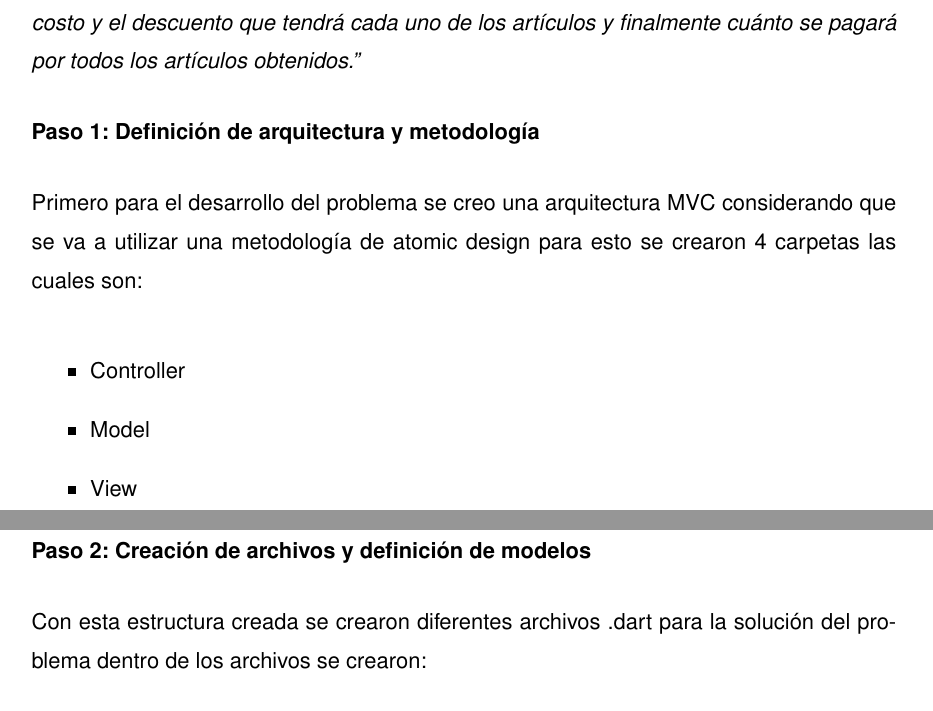
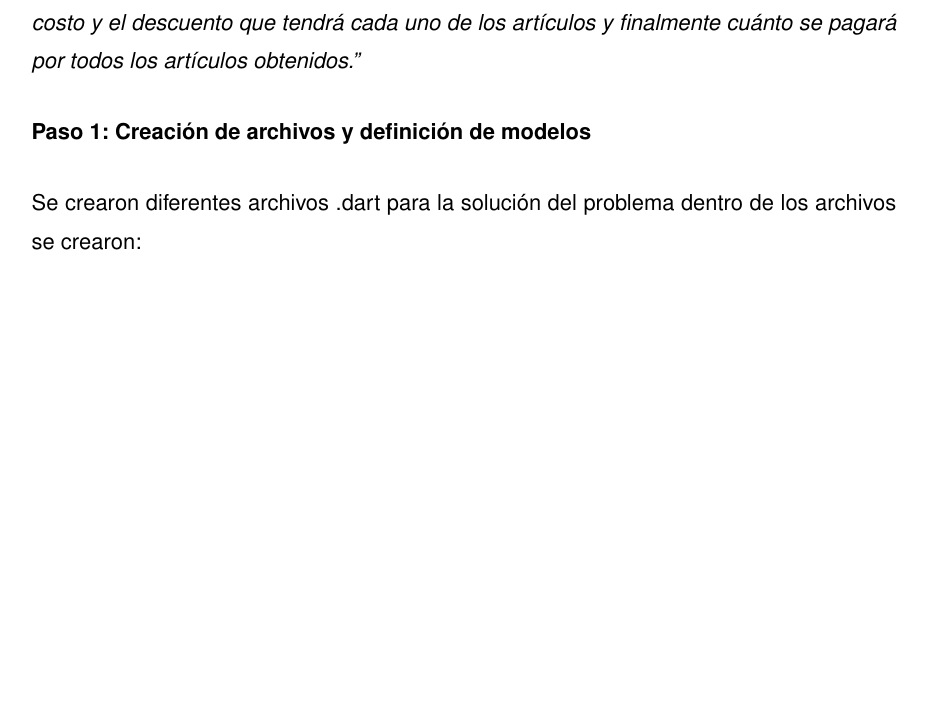
Before and after one commit to vieerr/saint-roche-atomic-design, a LaTeX document (docs/main.tex, which reads docs/body/desarrollo/prob5.tex): two parts of pages 8 and 9 of 13 before the commit and part of page 9 of 14 after it, the two joined at a grey line, cut so that both start at the same text, the shorter picture padded with empty space. Compiled offline with pdfLaTeX.

Commit message:
docs(docs): ✏️ modified ej5 documentation

```diff
--- a/docs/body/desarrollo/prob5.tex
+++ b/docs/body/desarrollo/prob5.tex
@@ -2,19 +2,9 @@
 
 \textit {“Realice un algoritmo para determinar cuánto pagará una persona que adquiere N artículos, los cuales están de promoción. Considere que si su precio es mayor o igual a \$200 se le aplica un descuento de 15\%, y si su precio es mayor a \$100 pero menor a \$200, el descuento es de 12\%; de lo contrario, sólo se le aplica 10\%. Se debe saber cuál es el costo y el descuento que tendrá cada uno de los artículos y finalmente cuánto se pagará por todos los artículos obtenidos.”}
 
-\textbf{Paso 1: Definición de arquitectura y metodología}
+\textbf{Paso 1: Creación de archivos y definición de modelos}
 
-Primero para el desarrollo del problema se creo una arquitectura MVC considerando que se va a utilizar una metodología de atomic design para esto se crearon 4 carpetas las cuales son:
-\begin{itemize}
-    \item Controller
-    \item Model
-    \item View
-    \item Widgets
-\end{itemize}
-
-\textbf{Paso 2: Creación de archivos y definición de modelos}
-
-Con esta estructura creada se crearon diferentes archivos .dart para la solución del problema dentro de los archivos se crearon:
+Se crearon diferentes archivos .dart para la solución del problema dentro de los archivos se crearon:
 \begin{itemize}
     \item articulo\_controller.dart
     \item articulo\_model.dart
```
Also changed, not shown: docs/img/ejecucion_ej5.png (added), docs/body/desarrollo/prob5.tex (15 more changed lines).
